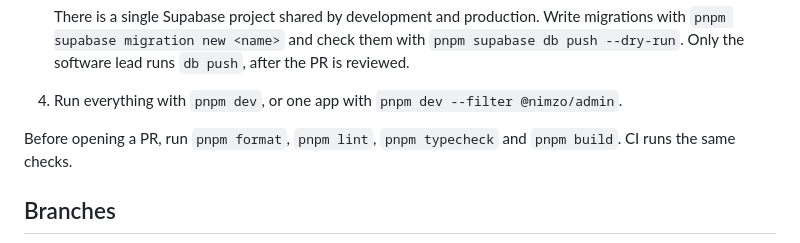
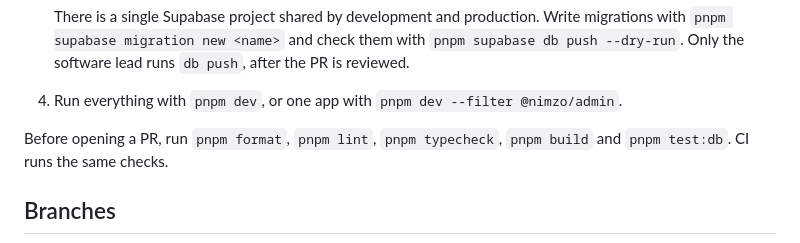
Before and after one commit to PETROV2026/nimzo-app, a Markdown page: CONTRIBUTING.md, the part around the change. Drawn GitHub-style.

```diff
--- a/CONTRIBUTING.md
+++ b/CONTRIBUTING.md
@@ -30,7 +30,7 @@
 
 4. Run everything with `pnpm dev`, or one app with `pnpm dev --filter @nimzo/admin`.
 
-Before opening a PR, run `pnpm format`, `pnpm lint`, `pnpm typecheck` and `pnpm build`. CI runs the same checks.
+Before opening a PR, run `pnpm format`, `pnpm lint`, `pnpm typecheck`, `pnpm build` and `pnpm test:db`. CI runs the same checks.
 
 ## Branches
 
```
Also changed, not shown: CLAUDE.md (+4 -3 lines).
